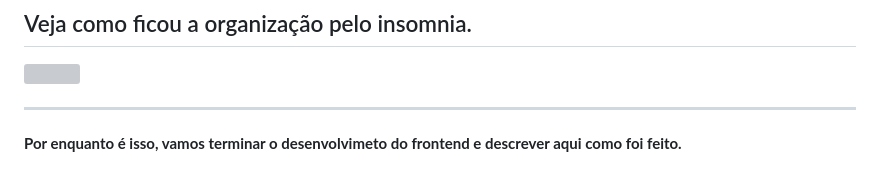
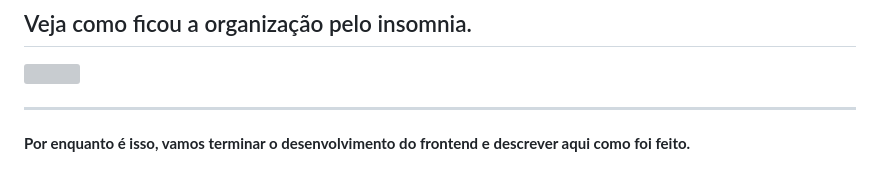
Before and after one commit to Iniciativa-PRO/barber-shop-equipe004, a Markdown page: README.md, the part around the change. GitHub-like rendering; grey boxes are pictures that could not be loaded.

```diff
--- a/README.md
+++ b/README.md
@@ -140,4 +140,4 @@ Atualizar agendamento também cria um novo agendamento, se este não existir, is
 
 <hr>
 
-**Por enquanto é isso, vamos terminar o desenvolvimeto do frontend  e descrever aqui como foi feito.**
+**Por enquanto é isso, vamos terminar o desenvolvimento do frontend  e descrever aqui como foi feito.**
```
